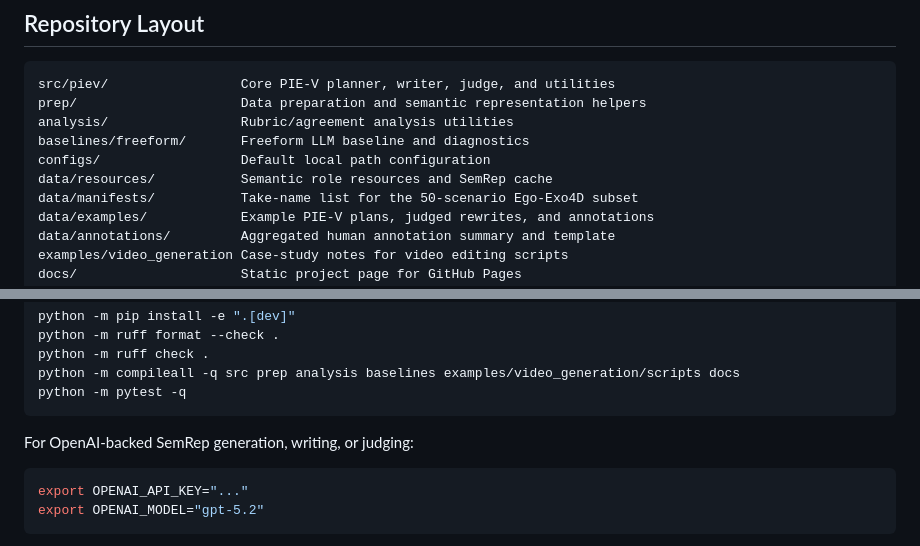
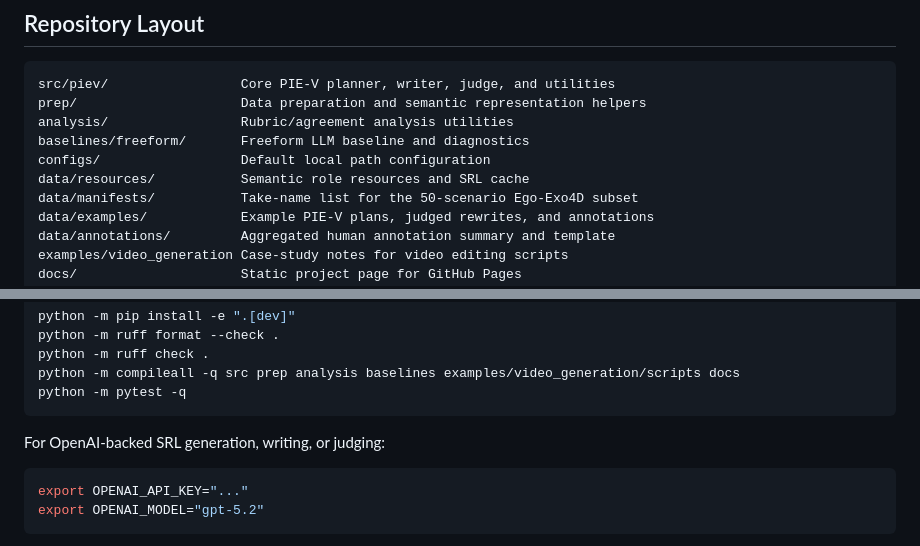
Before and after one commit to ologin/PIE-V, a Markdown page: README.md, 2 parts joined by grey strips. GitHub-like rendering.

````diff
--- a/README.md
+++ b/README.md
@@ -35,7 +35,7 @@ prep/                     Data preparation and semantic representation helpers
 analysis/                 Rubric/agreement analysis utilities
 baselines/freeform/       Freeform LLM baseline and diagnostics
 configs/                  Default local path configuration
-data/resources/           Semantic role resources and SemRep cache
+data/resources/           Semantic role resources and SRL cache
 data/manifests/           Take-name list for the 50-scenario Ego-Exo4D subset
 data/examples/            Example PIE-V plans, judged rewrites, and annotations
 data/annotations/         Aggregated human annotation summary and template
@@ -70,7 +70,7 @@ python -m compileall -q src prep analysis baselines examples/video_generation/sc
 python -m pytest -q
 ```
 
-For OpenAI-backed SemRep generation, writing, or judging:
+For OpenAI-backed SRL generation, writing, or judging:
 
 ```bash
 export OPENAI_API_KEY="..."
````
